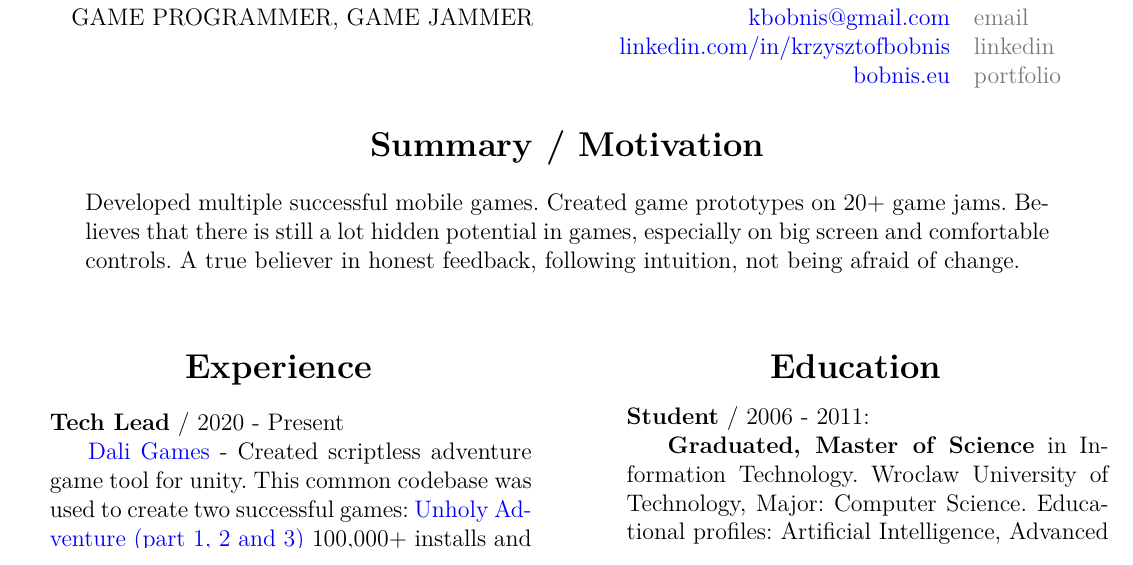
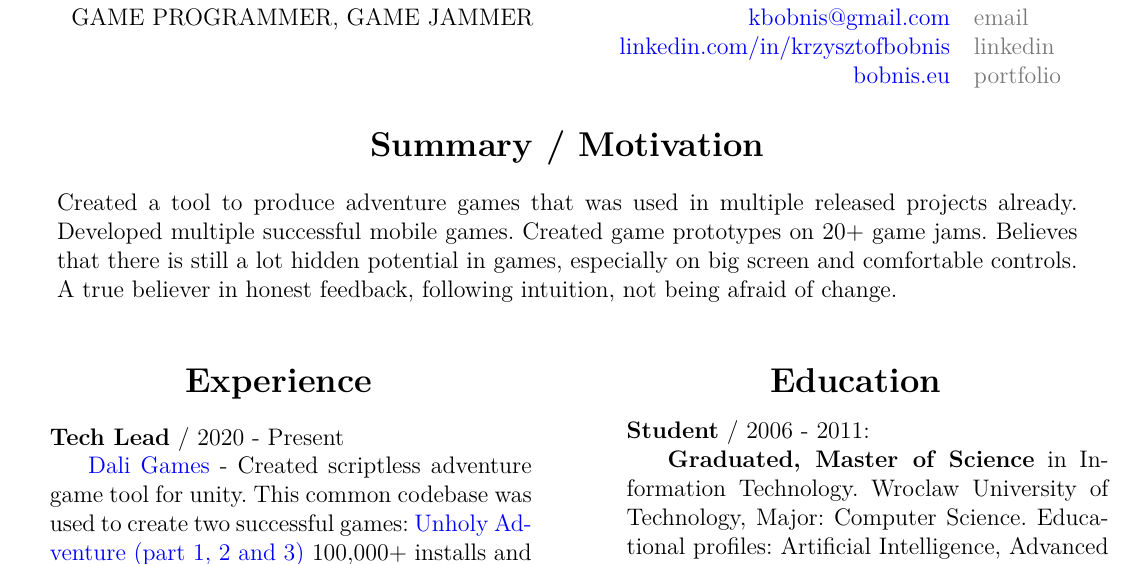
Before and after one commit to kbobnis/cv, a LaTeX CV (KrzysztofBobnis_resume.tex): part of the page, cut so that both start at the same text. Compiled offline with pdfLaTeX.

Commit message:
Reworded summary

```diff
--- a/KrzysztofBobnis_resume.tex
+++ b/KrzysztofBobnis_resume.tex
@@ -35,9 +35,9 @@
 \centering
 \section*{Summary / Motivation}
 
-	\begin{tabular}  { >{\RaggedLeft}p{0cm}  p{17cm}  p{0cm} }
+	\begin{tabular}  { >{\RaggedLeft}p{0cm}  p{18cm}  p{0cm} }
 
-		 & Developed multiple successful mobile games. Created game prototypes on 20+ game jams. Believes that there is still a lot hidden potential in games, especially on big screen and comfortable controls. A true believer in honest feedback, following intuition, not being afraid of change. & \\
+		 & Created a tool to produce adventure games that was used in multiple released projects already. Developed multiple successful mobile games. Created game prototypes on 20+ game jams. Believes that there is still a lot hidden potential in games, especially on big screen and comfortable controls. A true believer in honest feedback, following intuition, not being afraid of change. & \\
 	\end{tabular}
 
 \vspace*{1cm}
```
Also changed, not shown: KrzysztofBobnis_resume.pdf.
